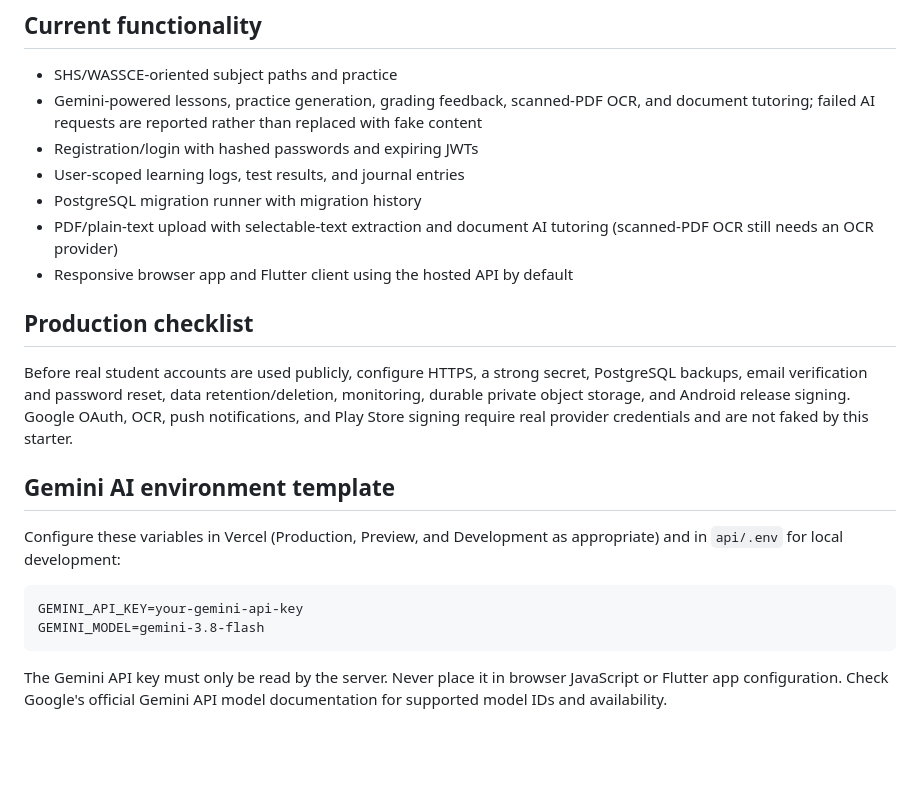
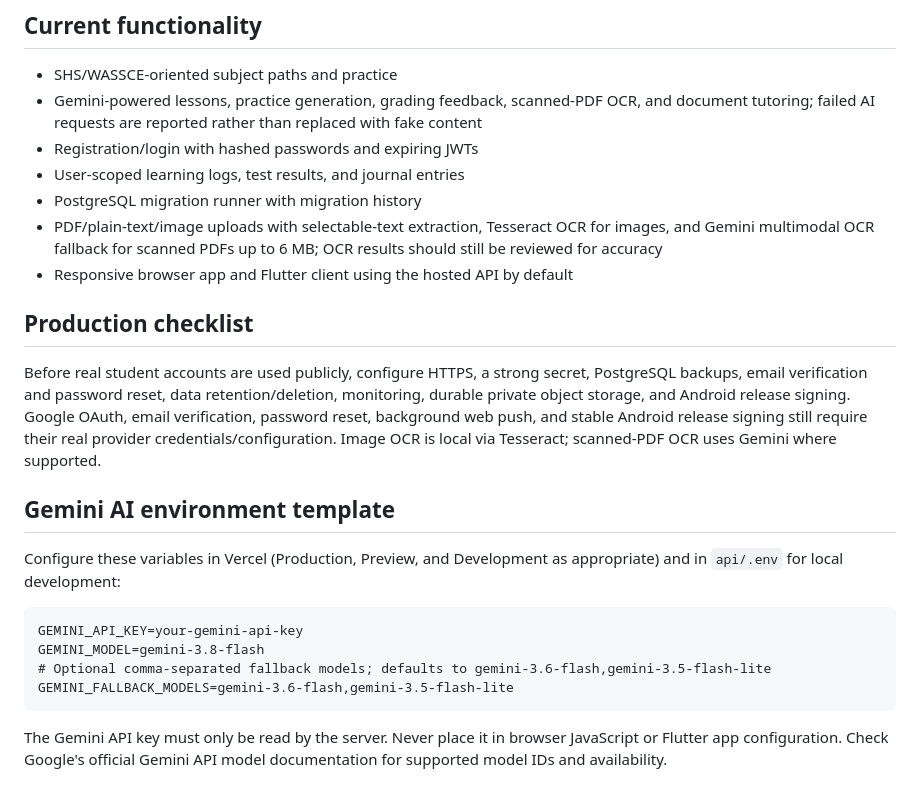
Before and after one commit to boatek-labs/getlearny, a Markdown page: README.md, the part around the change. GitHub-like rendering; blank space fills up the shorter version.

Commit message:
Correct OCR and Gemini fallback documentation

````diff
--- a/README.md
+++ b/README.md
@@ -67,11 +67,11 @@ In the Android app, open a subject while online and choose **Download next 3 les
 - Registration/login with hashed passwords and expiring JWTs
 - User-scoped learning logs, test results, and journal entries
 - PostgreSQL migration runner with migration history
-- PDF/plain-text upload with selectable-text extraction and document AI tutoring (scanned-PDF OCR still needs an OCR provider)
+- PDF/plain-text/image uploads with selectable-text extraction, Tesseract OCR for images, and Gemini multimodal OCR fallback for scanned PDFs up to 6 MB; OCR results should still be reviewed for accuracy
 - Responsive browser app and Flutter client using the hosted API by default
 
 ## Production checklist
-Before real student accounts are used publicly, configure HTTPS, a strong secret, PostgreSQL backups, email verification and password reset, data retention/deletion, monitoring, durable private object storage, and Android release signing. Google OAuth, OCR, push notifications, and Play Store signing require real provider credentials and are not faked by this starter.
+Before real student accounts are used publicly, configure HTTPS, a strong secret, PostgreSQL backups, email verification and password reset, data retention/deletion, monitoring, durable private object storage, and Android release signing. Google OAuth, email verification, password reset, background web push, and stable Android release signing still require their real provider credentials/configuration. Image OCR is local via Tesseract; scanned-PDF OCR uses Gemini where supported.
 
 ## Gemini AI environment template
 
@@ -80,6 +80,8 @@ Configure these variables in Vercel (Production, Preview, and Development as app
 ```dotenv
 GEMINI_API_KEY=your-gemini-api-key
 GEMINI_MODEL=gemini-3.8-flash
+# Optional comma-separated fallback models; defaults to gemini-3.6-flash,gemini-3.5-flash-lite
+GEMINI_FALLBACK_MODELS=gemini-3.6-flash,gemini-3.5-flash-lite
 ```
 
 The Gemini API key must only be read by the server. Never place it in browser JavaScript or Flutter app configuration. Check Google's official Gemini API model documentation for supported model IDs and availability.
````
